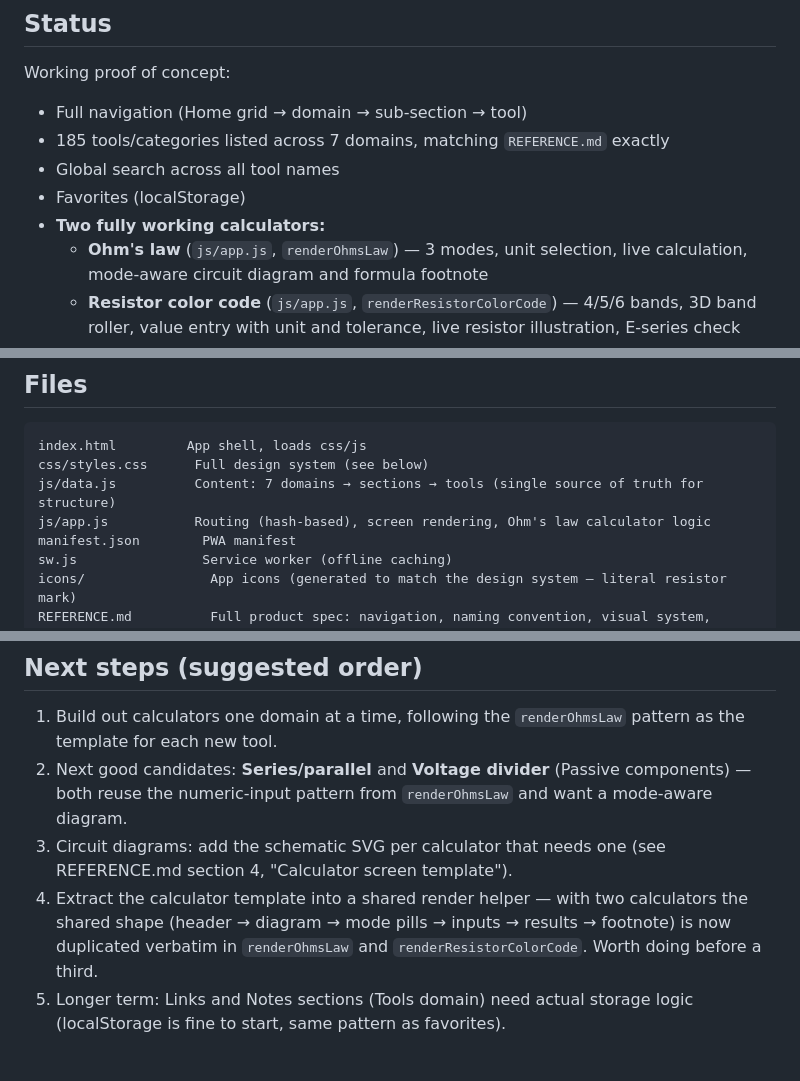
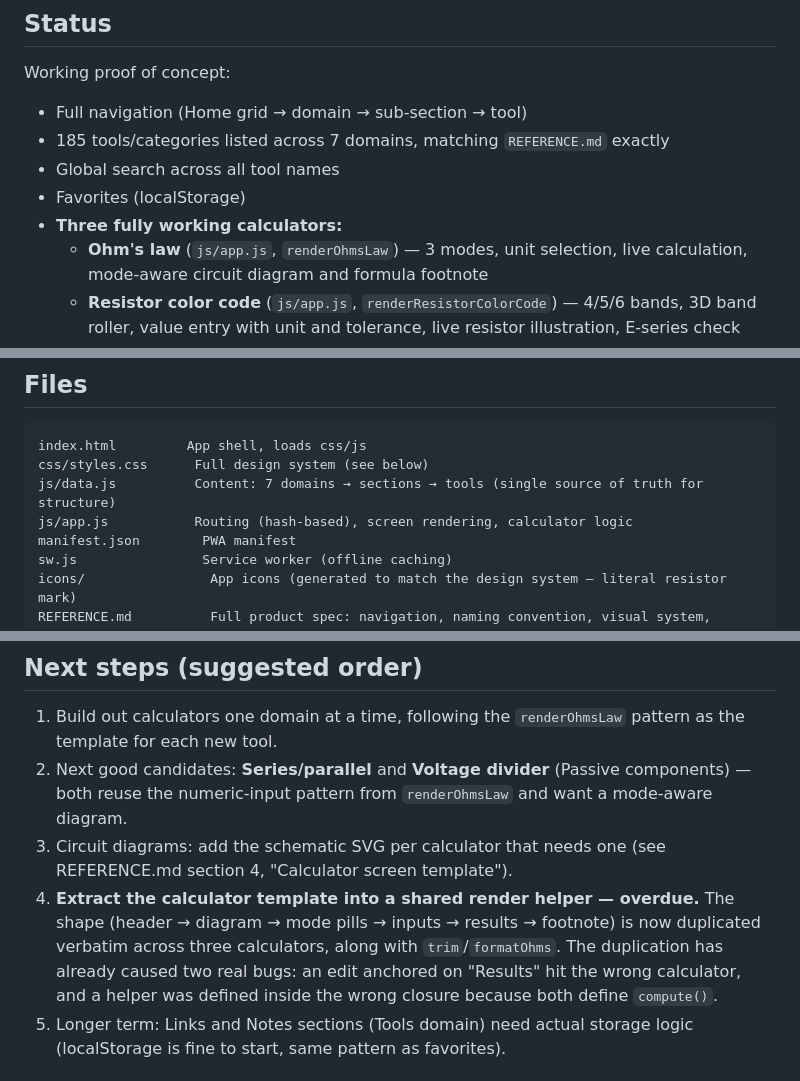
Before and after one commit to jw6czw9fcv-source/Circuit-Codex, a Markdown page: README.md, 3 parts joined by grey strips. Drawn GitHub-style.

Commit message:
Correct the calculator count in the README
Three now, and the template extraction is no longer a suggestion: the
screen shape and the trim/formatOhms helpers are duplicated verbatim
across all three, which has already produced two real bugs during
editing.

Co-Authored-By: Claude Opus 5 <noreply@anthropic.com>

```diff
--- a/README.md
+++ b/README.md
@@ -9,7 +9,7 @@ Working proof of concept:
 - 185 tools/categories listed across 7 domains, matching `REFERENCE.md` exactly
 - Global search across all tool names
 - Favorites (localStorage)
-- **Two fully working calculators:**
+- **Three fully working calculators:**
   - **Ohm's law** (`js/app.js`, `renderOhmsLaw`) — 3 modes, unit selection, live calculation, mode-aware circuit diagram and formula footnote
   - **Resistor color code** (`js/app.js`, `renderResistorColorCode`) — 4/5/6 bands, 3D band roller, value entry with unit and tolerance, live resistor illustration, E-series check
   - **SMD resistor code** (`js/app.js`, `renderSmdCode`) — 3 and 4 digit markings including R notation, both directions, live chip illustration, E-series check
@@ -26,7 +26,7 @@ Plain HTML/CSS/JS. No build step, no framework, no dependencies. Chosen delibera
 index.html         App shell, loads css/js
 css/styles.css      Full design system (see below)
 js/data.js          Content: 7 domains → sections → tools (single source of truth for structure)
-js/app.js           Routing (hash-based), screen rendering, Ohm's law calculator logic
+js/app.js           Routing (hash-based), screen rendering, calculator logic
 manifest.json        PWA manifest
 sw.js                Service worker (offline caching)
 icons/                App icons (generated to match the design system — literal resistor mark)
@@ -55,7 +55,7 @@ REFERENCE.md          Full product spec: navigation, naming convention, visual s
 1. Build out calculators one domain at a time, following the `renderOhmsLaw` pattern as the template for each new tool.
 2. Next good candidates: **Series/parallel** and **Voltage divider** (Passive components) — both reuse the numeric-input pattern from `renderOhmsLaw` and want a mode-aware diagram.
 3. Circuit diagrams: add the schematic SVG per calculator that needs one (see REFERENCE.md section 4, "Calculator screen template").
-4. Extract the calculator template into a shared render helper — with two calculators the shared shape (header → diagram → mode pills → inputs → results → footnote) is now duplicated verbatim in `renderOhmsLaw` and `renderResistorColorCode`. Worth doing before a third.
+4. **Extract the calculator template into a shared render helper — overdue.** The shape (header → diagram → mode pills → inputs → results → footnote) is now duplicated verbatim across three calculators, along with `trim`/`formatOhms`. The duplication has already caused two real bugs: an edit anchored on "Results" hit the wrong calculator, and a helper was defined inside the wrong closure because both define `compute()`.
 5. Longer term: Links and Notes sections (Tools domain) need actual storage logic (localStorage is fine to start, same pattern as favorites).
 
 ## Deploying
```
